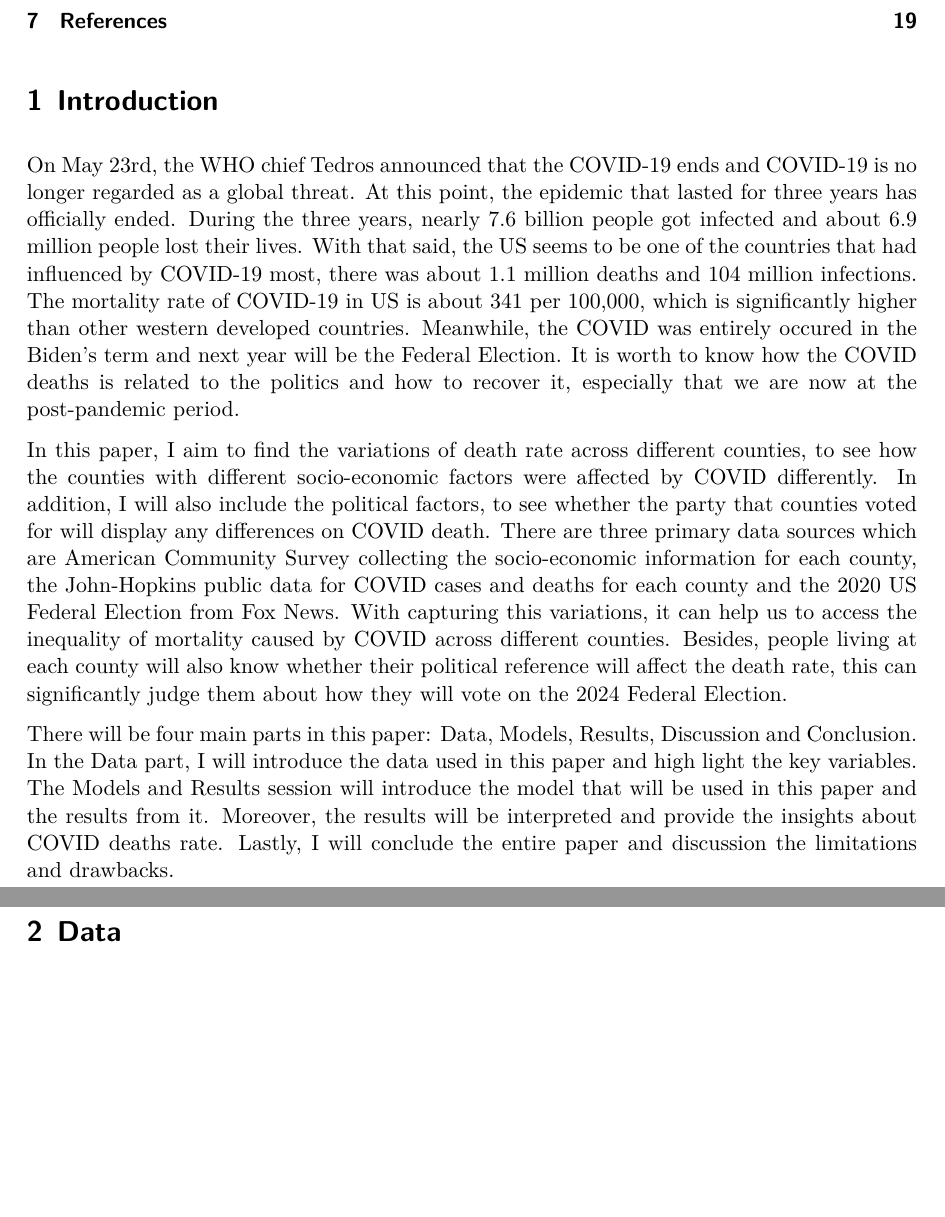
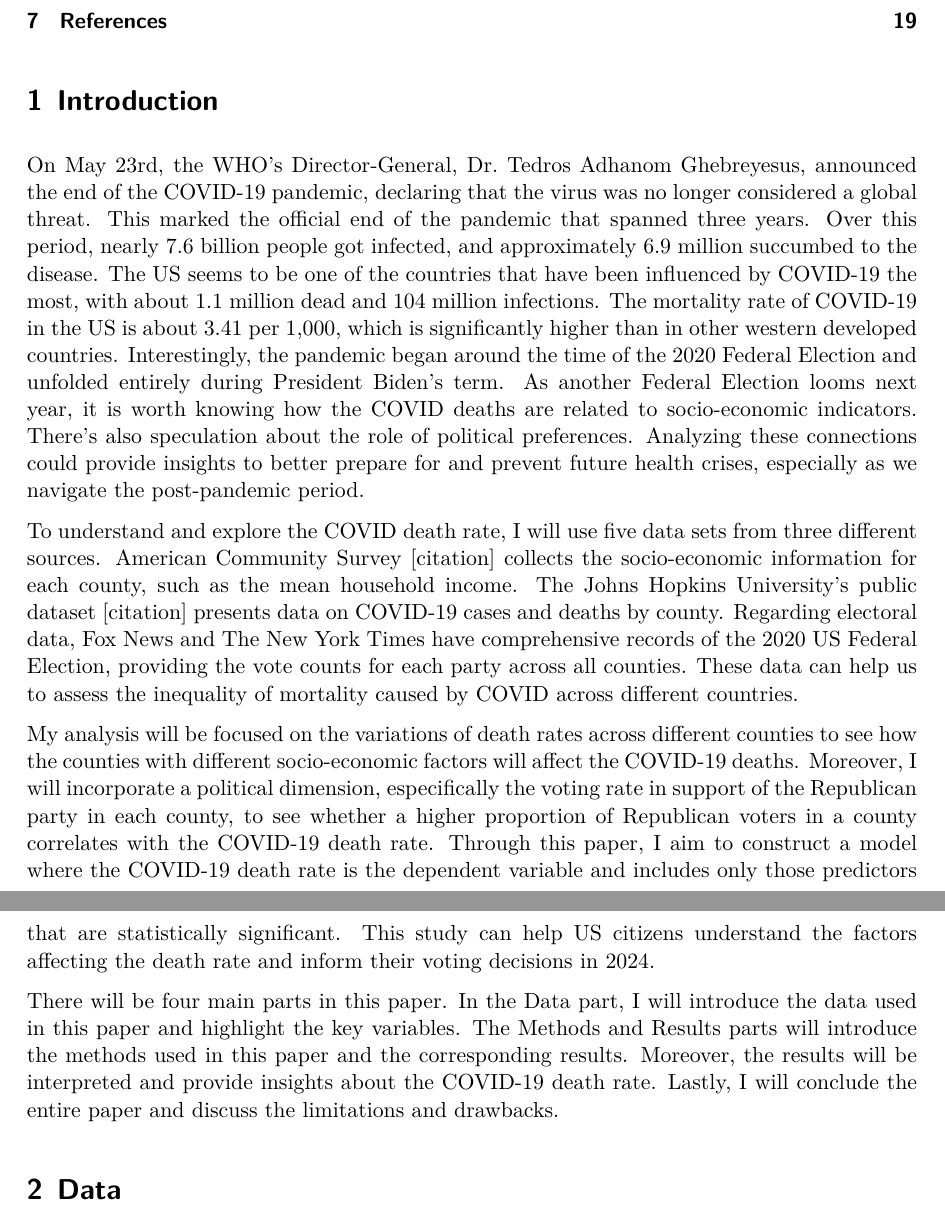
Before and after one commit to yiliuc/COVID_US_county, a Quarto document (outputs/paper/paper.qmd): two parts of pages 2 and 3 of 19, joined at a grey line, cut so that both start at the same text, the shorter picture padded with empty space. The pictures show the output file outputs/paper/paper.pdf that the author committed with the source.

Commit message:
Update the introduction
Second draft

```diff
--- a/outputs/paper/paper.qmd
+++ b/outputs/paper/paper.qmd
@@ -59,11 +59,13 @@ testing_data <- data_model[-train_indices, ]
 
 # Introduction
 
-On May 23rd, the WHO chief Tedros announced that the COVID-19 ends and COVID-19 is no longer regarded as a global threat. At this point, the epidemic that lasted for three years has officially ended. During the three years, nearly 7.6 billion people got infected and about 6.9 million people lost their lives. With that said, the US seems to be one of the countries that had influenced by COVID-19 most, there was about 1.1 million deaths and 104 million infections. The mortality rate of COVID-19 in US is about 341 per 100,000, which is significantly higher than other western developed countries. Meanwhile, the COVID was entirely occured in the Biden's term and next year will be the Federal Election. It is worth to know how the COVID deaths is related to the politics and how to recover it, especially that we are now at the post-pandemic period.
+On May 23rd, the WHO's Director-General, Dr. Tedros Adhanom Ghebreyesus, announced the end of the COVID-19 pandemic, declaring that the virus was no longer considered a global threat. This marked the official end of the pandemic that spanned three years. Over this period, nearly 7.6 billion people got infected, and approximately 6.9 million succumbed to the disease. The US seems to be one of the countries that have been influenced by COVID-19 the most, with about 1.1 million dead and 104 million infections. The mortality rate of COVID-19 in the US is about 3.41 per 1,000, which is significantly higher than in other western developed countries. Interestingly, the pandemic began around the time of the 2020 Federal Election and unfolded entirely during President Biden's term. As another Federal Election looms next year, it is worth knowing how the COVID deaths are related to socio-economic indicators. There's also speculation about the role of political preferences. Analyzing these connections could provide insights to better prepare for and prevent future health crises, especially as we navigate the post-pandemic period.
 
-In this paper, I aim to find the variations of death rate across different counties, to see how the counties with different socio-economic factors were affected by COVID differently. In addition, I will also include the political factors, to see whether the party that counties voted for will display any differences on COVID death. There are three primary data sources which are American Community Survey collecting the socio-economic information for each county, the John-Hopkins public data for COVID cases and deaths for each county and the 2020 US Federal Election from Fox News. With capturing this variations, it can help us to access the inequality of mortality caused by COVID across different counties. Besides, people living at each county will also know whether their political reference will affect the death rate, this can significantly judge them about how they will vote on the 2024 Federal Election.
+To understand and explore the COVID death rate, I will use five data sets from three different sources. American Community Survey [citation] collects the socio-economic information for each county, such as the mean household income. The Johns Hopkins University's public dataset [citation] presents data on COVID-19 cases and deaths by county. Regarding electoral data, Fox News and The New York Times have comprehensive records of the 2020 US Federal Election, providing the vote counts for each party across all counties. These data can help us to assess the inequality of mortality caused by COVID across different countries.
 
-There will be four main parts in this paper: Data, Models, Results, Discussion and Conclusion. In the Data part, I will introduce the data used in this paper and high light the key variables. The Models and Results session will introduce the model that will be used in this paper and the results from it. Moreover, the results will be interpreted and provide the insights about COVID deaths rate. Lastly, I will conclude the entire paper and discussion the limitations and drawbacks.
+My analysis will be focused on the variations of death rates across different counties to see how the counties with different socio-economic factors will affect the COVID-19 deaths. Moreover, I will incorporate a political dimension, especifically the voting rate in support of the Republican party in each county, to see whether a higher proportion of Republican voters in a county correlates with the COVID-19 death rate. Through this paper, I aim to construct a model where the COVID-19 death rate is the dependent variable and includes only those predictors that are statistically significant. This study can help US citizens understand the factors affecting the death rate and inform their voting decisions in 2024.
+
+There will be four main parts in this paper. In the Data part, I will introduce the data used in this paper and highlight the key variables. The Methods and Results parts will introduce the methods used in this paper and the corresponding results. Moreover, the results will be interpreted and provide insights about the COVID-19 death rate. Lastly, I will conclude the entire paper and discuss the limitations and drawbacks.
 
 # Data
 
```
Also changed, not shown: outputs/paper/paper.pdf.
